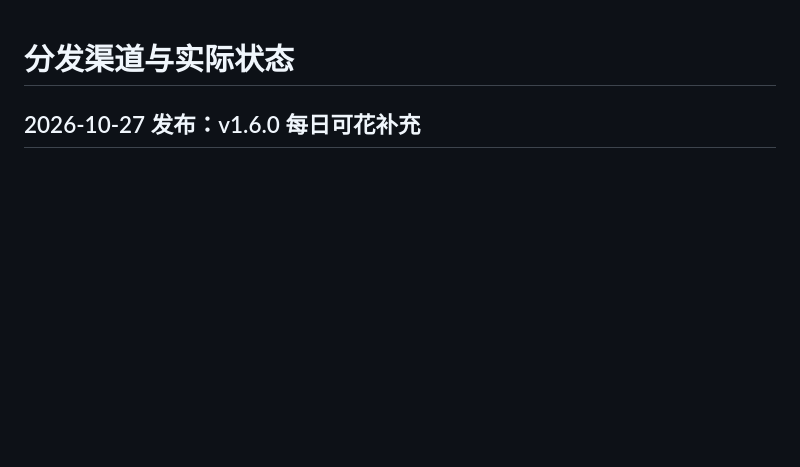
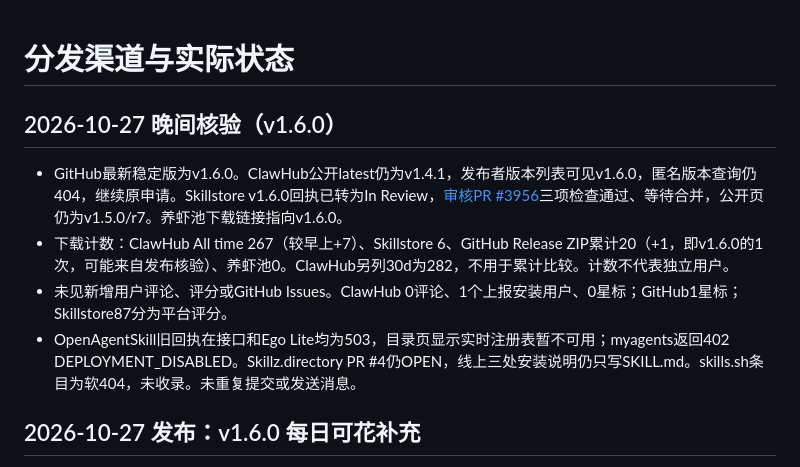
Before and after one commit to JasonHMY/personal-finance-visualizer, a Markdown page: docs/distribution.zh-CN.md, the part around the change. Drawn GitHub-style; blank space fills up the shorter version.

Commit message:
docs(distribution): Record v1.6.0 evening metrics and reviews
Co-Authored-By: Claude Opus 5.5 <noreply@anthropic.com>

```diff
--- a/docs/distribution.zh-CN.md
+++ b/docs/distribution.zh-CN.md
@@ -1,4 +1,11 @@
 # 分发渠道与实际状态
+
+## 2026-10-27 晚间核验（v1.6.0）
+
+- GitHub最新稳定版为v1.6.0。ClawHub公开latest仍为v1.4.1，发布者版本列表可见v1.6.0，匿名版本查询仍404，继续原申请。Skillstore v1.6.0回执已转为In Review，[审核PR #3956](https://github.com/aiskillstore/marketplace/pull/3956)三项检查通过、等待合并，公开页仍为v1.5.0/r7。养虾池下载链接指向v1.6.0。
+- 下载计数：ClawHub All time 267（较早上+7）、Skillstore 6、GitHub Release ZIP累计20（+1，即v1.6.0的1次，可能来自发布核验）、养虾池0。ClawHub另列30d为282，不用于累计比较。计数不代表独立用户。
+- 未见新增用户评论、评分或GitHub Issues。ClawHub 0评论、1个上报安装用户、0星标；GitHub1星标；Skillstore87分为平台评分。
+- OpenAgentSkill旧回执在接口和Ego Lite均为503，目录页显示实时注册表暂不可用；myagents返回402 DEPLOYMENT_DISABLED。Skillz.directory PR #4仍OPEN，线上三处安装说明仍只写SKILL.md。skills.sh条目为软404，未收录。未重复提交或发送消息。
 
 ## 2026-10-27 发布：v1.6.0 每日可花补充
 
```
